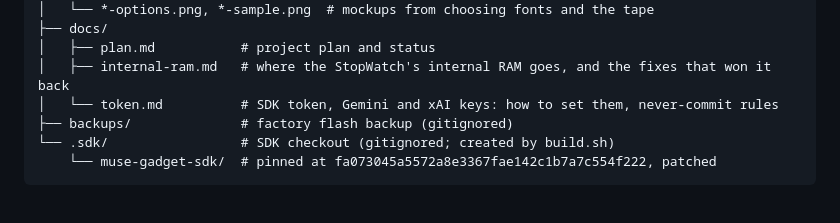
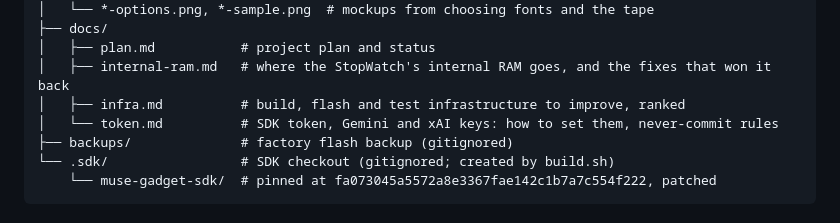
Before and after one commit to mohamedsuhail/stopwatch-muse-gadget, a Markdown page: README.md, the part around the change. Drawn GitHub-style.

Commit message:
docs/infra.md: build and test infrastructure to improve
Co-Authored-By: Claude Opus 5.5 <noreply@anthropic.com>

```diff
--- a/README.md
+++ b/README.md
@@ -458,6 +458,7 @@ stopwatch-muse-gadget/
 ├── docs/
 │   ├── plan.md           # project plan and status
 │   ├── internal-ram.md   # where the StopWatch's internal RAM goes, and the fixes that won it back
+│   ├── infra.md          # build, flash and test infrastructure to improve, ranked
 │   └── token.md          # SDK token, Gemini and xAI keys: how to set them, never-commit rules
 ├── backups/              # factory flash backup (gitignored)
 └── .sdk/                 # SDK checkout (gitignored; created by build.sh)
```
Also changed, not shown: docs/infra.md (added, +82 -0 lines).
